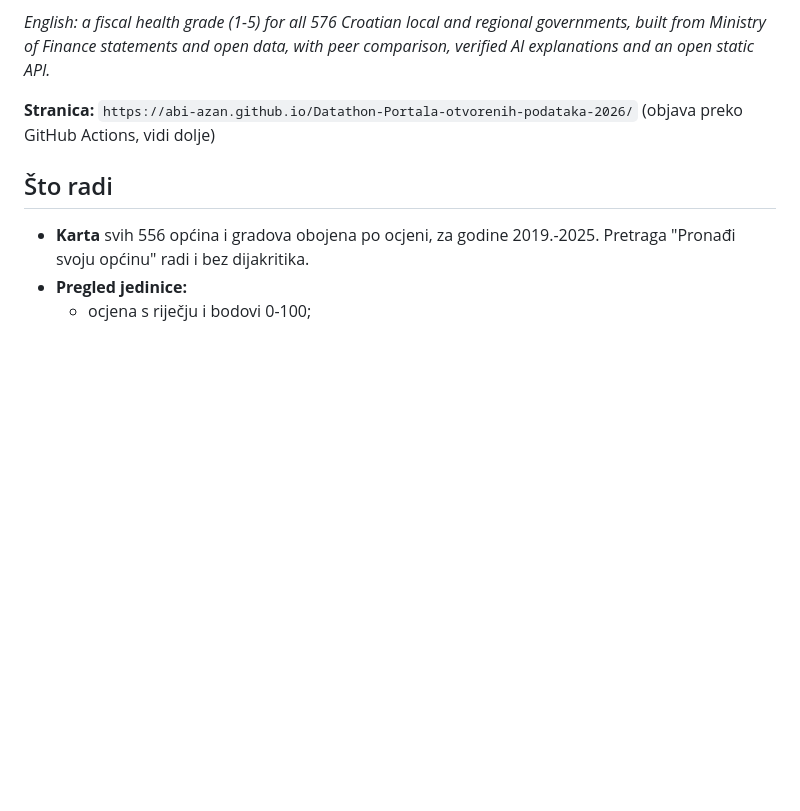
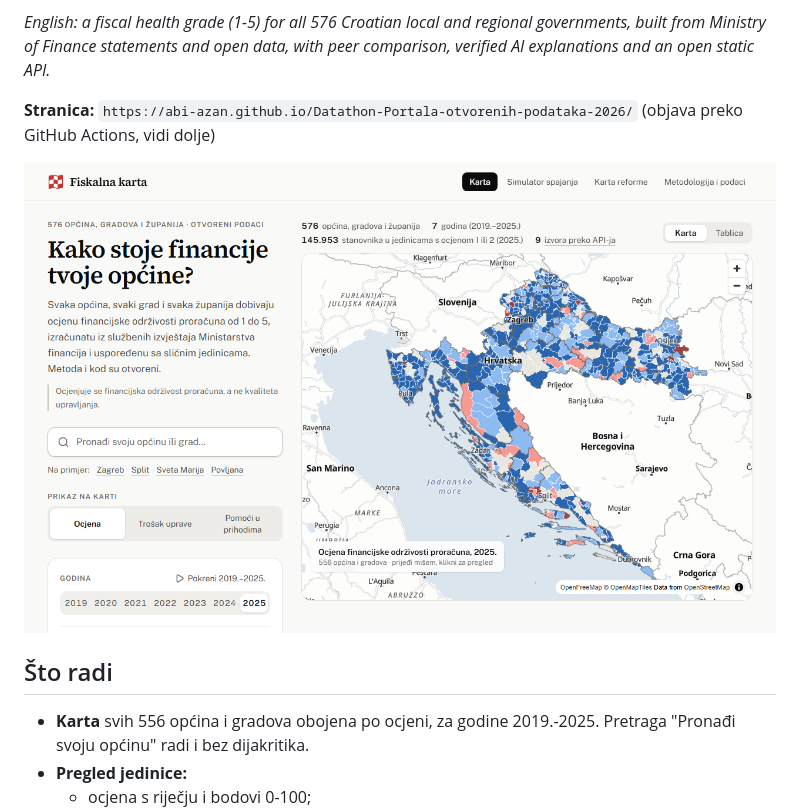
Before and after one commit to abi-azan/Datathon-Portala-otvorenih-podataka-2026, a Markdown page: README.md, the part around the change. GitHub-like rendering; pictures changed too: docs/snimke/naslovnica.png (added); blank space fills up the shorter version.

Commit message:
N8: snimka naslovnice (1280×800) na vrhu README-a

```diff
--- a/README.md
+++ b/README.md
@@ -9,6 +9,8 @@ Projekt za [Datathon Portala otvorenih podataka 2026](https://data.gov.hr/-datat
 *English: a fiscal health grade (1-5) for all 576 Croatian local and regional governments, built from Ministry of Finance statements and open data, with peer comparison, verified AI explanations and an open static API.*
 
 **Stranica:** `https://abi-azan.github.io/Datathon-Portala-otvorenih-podataka-2026/` (objava preko GitHub Actions, vidi dolje)
+
+![Naslovnica Fiskalne karte: karta Hrvatske s 556 općina i gradova obojenih po ocjeni financijske održivosti za 2025., traka s brojkama iz API-ja, pretraga i izbor godine](docs/snimke/naslovnica.png)
 
 ## Što radi
 
```
Also changed, not shown: docs/TODO.md (+1 -1 lines).
